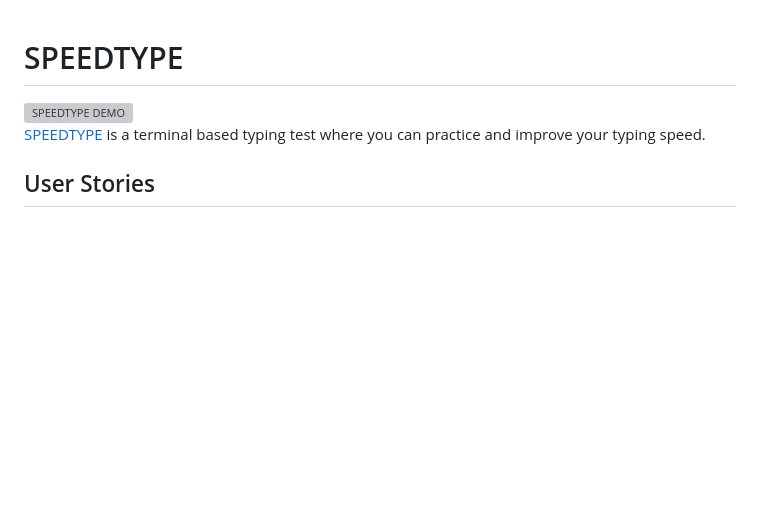
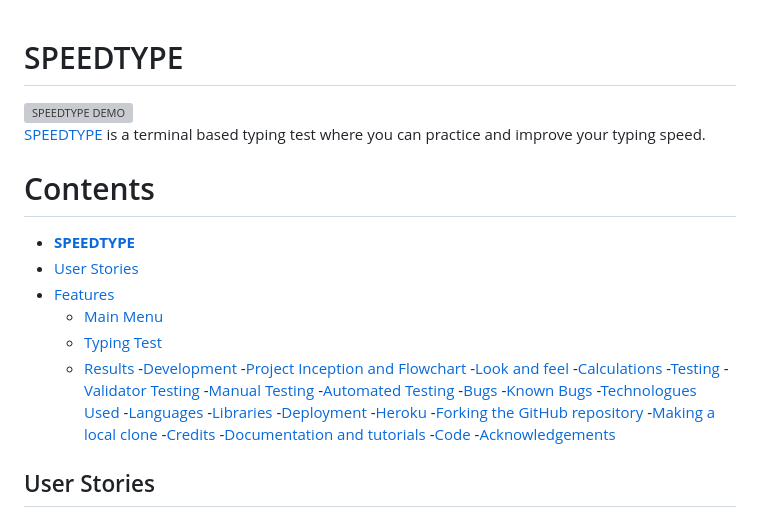
Before and after one commit to dvudd/CI_PP3, a Markdown page: README.md, the part around one of its changes. GitHub-like rendering; blank space fills up the shorter version; grey boxes are pictures that could not be loaded.

Commit message:
docs: Adds Contents section

```diff
--- a/README.md
+++ b/README.md
@@ -1,6 +1,34 @@
 # SPEEDTYPE
 ![SPEEDTYPE DEMO](readme_images/speedtype_demo.gif)\
 [SPEEDTYPE](https://wpm-test-cf8ee303cbf2.herokuapp.com/) is a terminal based typing test where you can practice and improve your typing speed.
+# Contents
+- [**SPEEDTYPE**](#SPEEDTYPE)
+- [User Stories](#user-stories)
+- [Features](#features)
+  - [Main Menu](#main-menu)
+  - [Typing Test](#typing-test)
+  - [Results](#results)
+-[Development](#development)
+    -[Project Inception and Flowchart](#project-inception-and-flowchart)
+    -[Look and feel](#look-and-feel)
+    -[Calculations](#calculations)
+-[Testing](#testing)
+    -[Validator Testing](#validator-testing)
+    -[Manual Testing](#manual-testing)
+    -[Automated Testing](#automated-testing)
+-[Bugs](#bugs)
+    -[Known Bugs](#known-bugs)
+-[Technologues Used](#technologies-used)
+    -[Languages](#languages)
+    -[Libraries](#libraries)
+-[Deployment](#deployment)
+    -[Heroku](#heroku)
+    -[Forking the GitHub repository](#forking-the-github-repository)
+    -[Making a local clone](#making-a-local-clone)
+-[Credits](#credits)
+    -[Documentation and tutorials](#documentation-and-tutorials)
+    -[Code](#code)
+-[Acknowledgements](#acknowledgements)
 ## User Stories
 - As a user, I want to quickly understand the game
 - As a user, I want to select how long the game goes on.
```
Also changed, not shown: other parts of README.md (+1 -1 lines).
